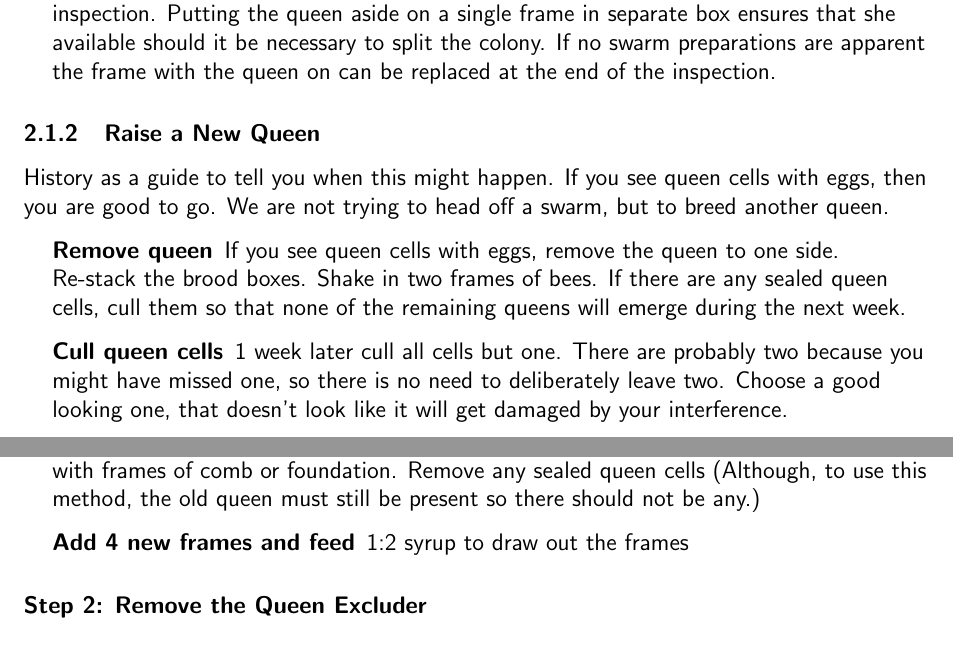
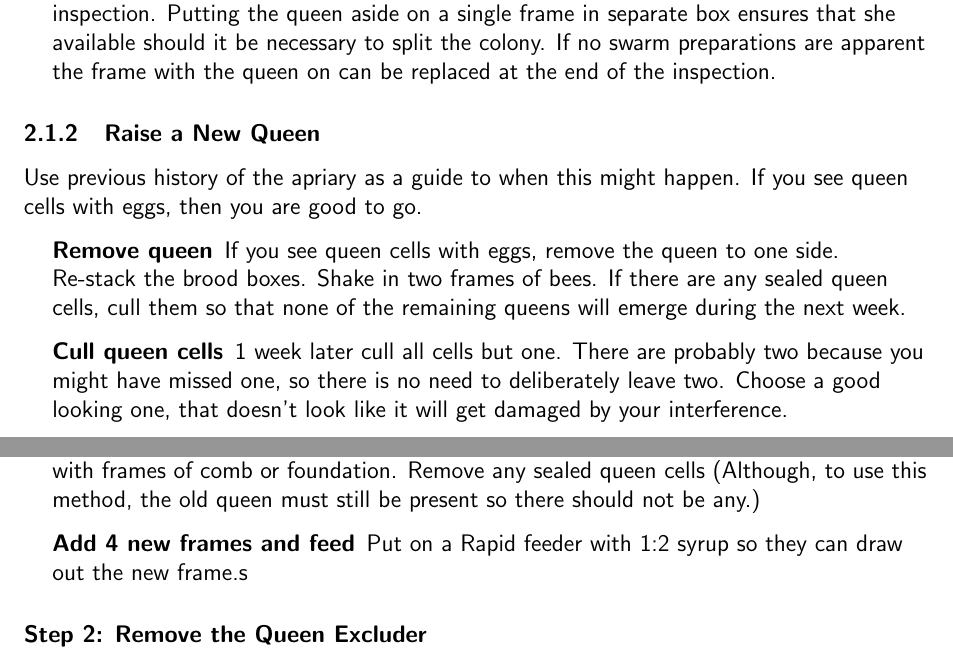
Before and after one commit to joejcollins/rhapsody-angel, a LaTeX document (book/00Book.tex, which reads book/05May.tex): two parts of pages 10 and 11 of 25, joined at a grey line, cut so that both start at the same text. Compiled offline with pdfLaTeX.

Commit message:
Culled queen cells

```diff
--- a/book/05May.tex
+++ b/book/05May.tex
@@ -75,11 +75,9 @@ So we are looking for queen cells with eggs or grubs.
 
 \subsubsection{Raise a New Queen}
 
-History as a guide to tell you when this might happen.
+Use previous history of the apriary as a guide to when this might happen.
 If you see queen cells with eggs,
 then you are good to go.
-We are not trying to head off a swarm,
-but to breed another queen.
 
 \begin{description}
   \item[Remove queen] If you see queen cells with eggs, remove the queen to one side.
@@ -131,8 +129,9 @@ Shake in sufficient young worker bees to ensure that there are enough to cover t
 Close up the nucleus. Put green grass in the entrance if it is to remain in the same apiary.
 Check through the parent colony.  Mark frames containing 2 or 3 good, unsealed, queen cells with a drawing pin.
 Close up the frames in the brood box and till the remaining space with frames of comb or foundation.
-  Remove any sealed queen cells (Although, to use this method, the old queen must still be present so there should not be any.)
-  \item[Add 4 new frames and feed] 1:2 syrup to draw out the frames
+  Remove any sealed queen cells
+  (Although, to use this method, the old queen must still be present so there should not be any.)
+  \item[Add 4 new frames and feed] Put on a Rapid feeder with 1:2 syrup so they can draw out the new frame.s
 \end{description}
 
 \subsubsection*{Step 2: Remove the Queen Excluder}
```
Also changed, not shown: book/00Book.tex (+1 -0 lines), book/06June.tex (+5 -0 lines), queens/2021-whitney.md (+2 -0 lines), queens/2021-winnie.md (+2 -0 lines), queens/2022-yasmin.md (+4 -0 lines), book/00Book.pdf.
